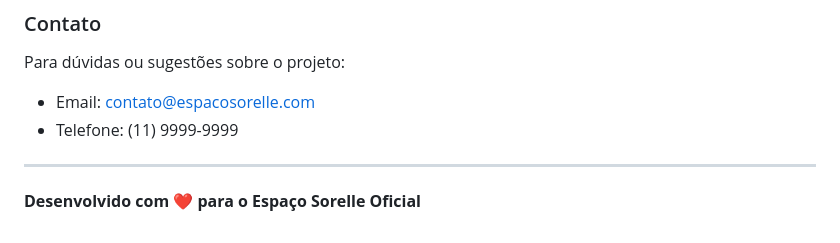
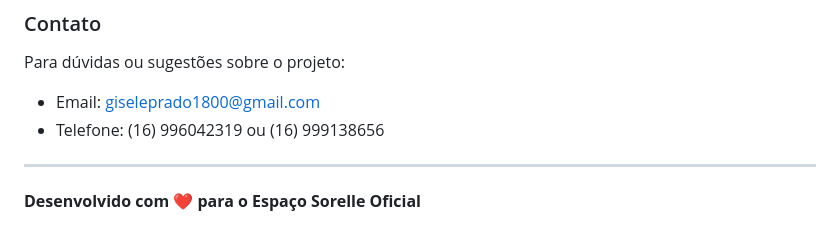
Before and after one commit to jhonatajhey/site-de-beleza, a Markdown page: README.md, the part around the change. GitHub-like rendering.

```diff
--- a/README.md
+++ b/README.md
@@ -165,8 +165,9 @@ O site foi desenvolvido com abordagem mobile-first e é totalmente responsivo:
 ### Contato
 
 Para dúvidas ou sugestões sobre o projeto:
-- Email: contato@espacosorelle.com
-- Telefone: (11) 9999-9999
+- Email: giseleprado1800@gmail.com
+- Telefone: (16) 996042319 ou (16) 999138656
+
 
 ---
 
```
